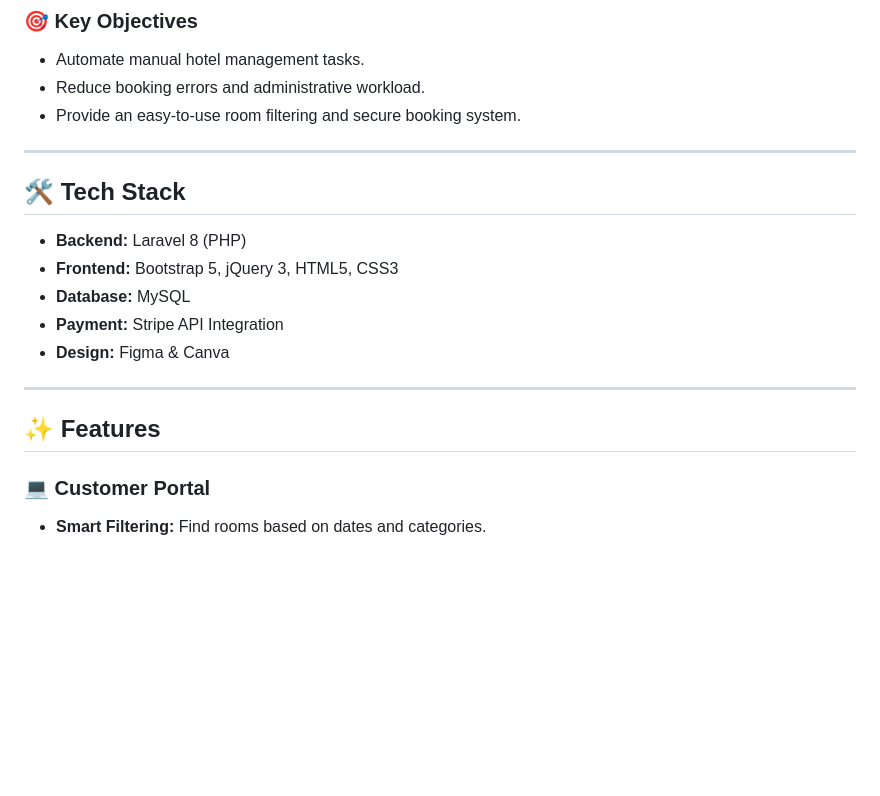
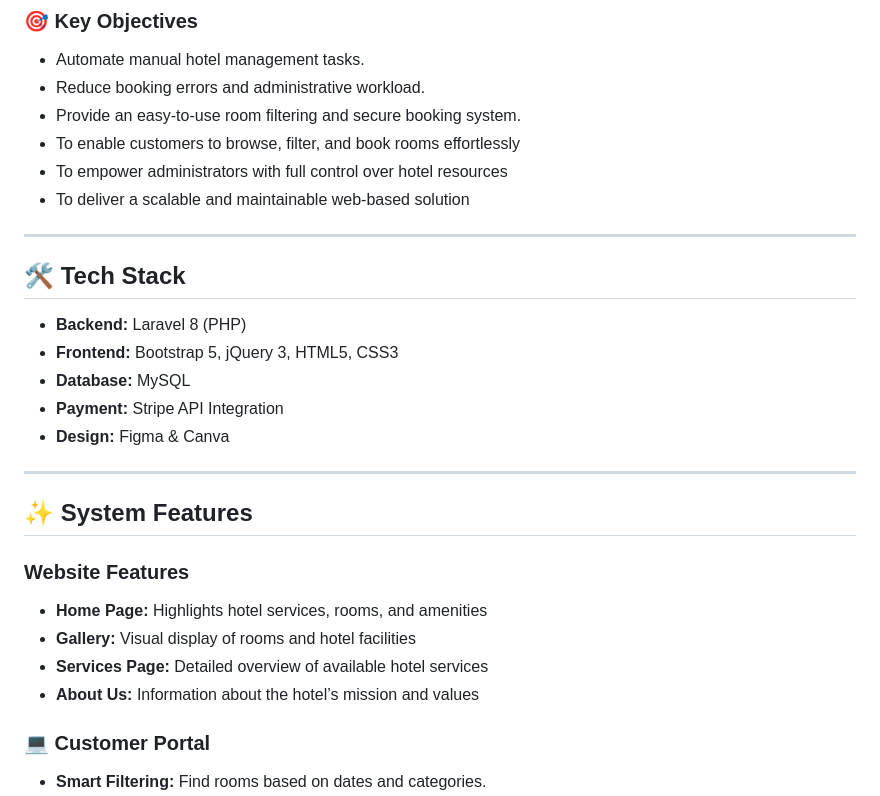
Before and after one commit to tas-nim-104/Roomify, a Markdown page: README.md, the part around the change. Drawn GitHub-style; blank space fills up the shorter version.

Commit message:
Update README with new objectives and features
Added additional objectives and clarified features in the README.

```diff
--- a/README.md
+++ b/README.md
@@ -18,7 +18,9 @@
 * Automate manual hotel management tasks.
 * Reduce booking errors and administrative workload.
 * Provide an easy-to-use room filtering and secure booking system.
-
+* To enable customers to browse, filter, and book rooms effortlessly
+* To empower administrators with full control over hotel resources
+* To deliver a scalable and maintainable web-based solution
 ---
 
 ## 🛠 Tech Stack
@@ -30,7 +32,13 @@
 
 ---
 
-## ✨ Features
+## ✨ System Features
+
+### Website Features
+* **Home Page:** Highlights hotel services, rooms, and amenities
+* **Gallery:** Visual display of rooms and hotel facilities
+* **Services Page:** Detailed overview of available hotel services
+* **About Us:** Information about the hotel’s mission and values
 
 ### 💻 Customer Portal
 * **Smart Filtering:** Find rooms based on dates and categories.
```
